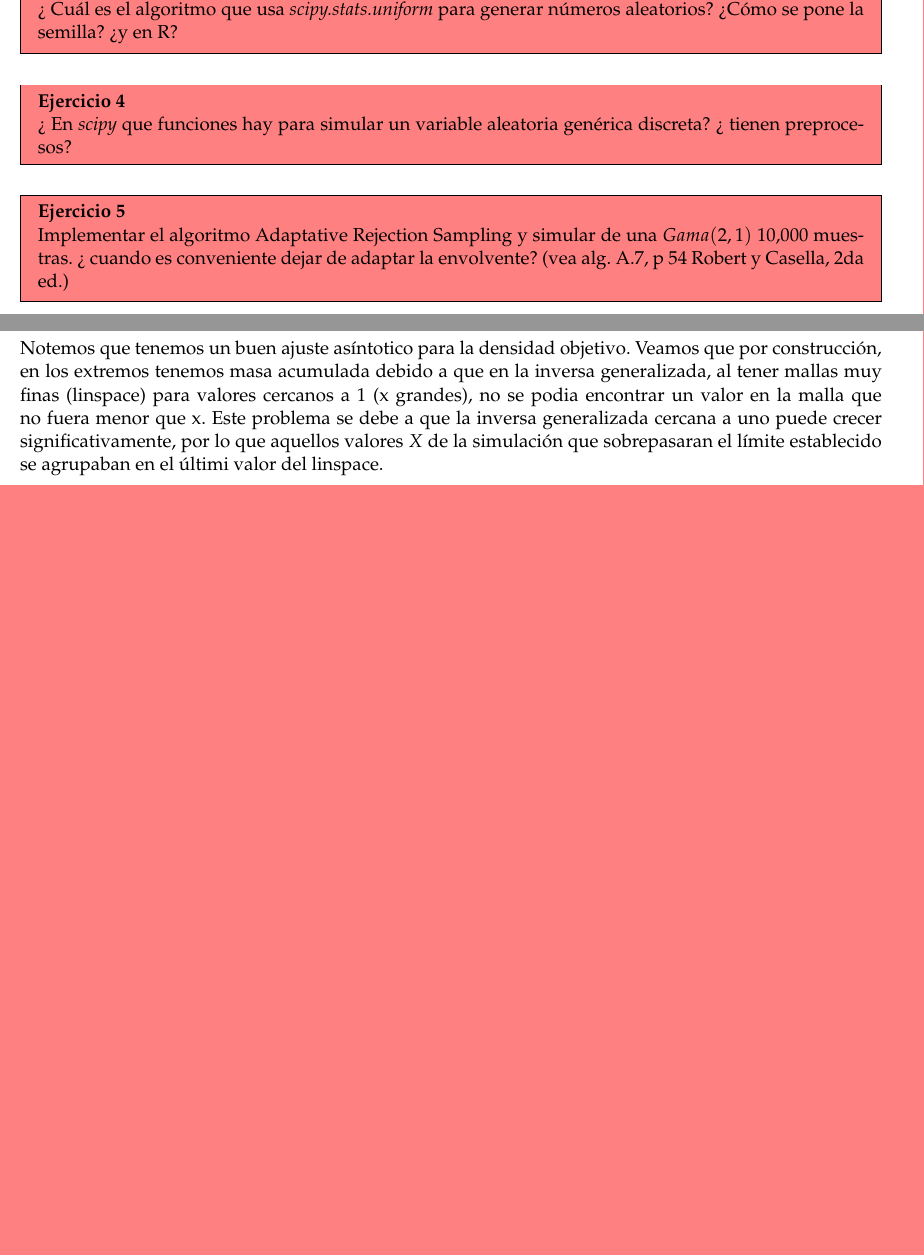
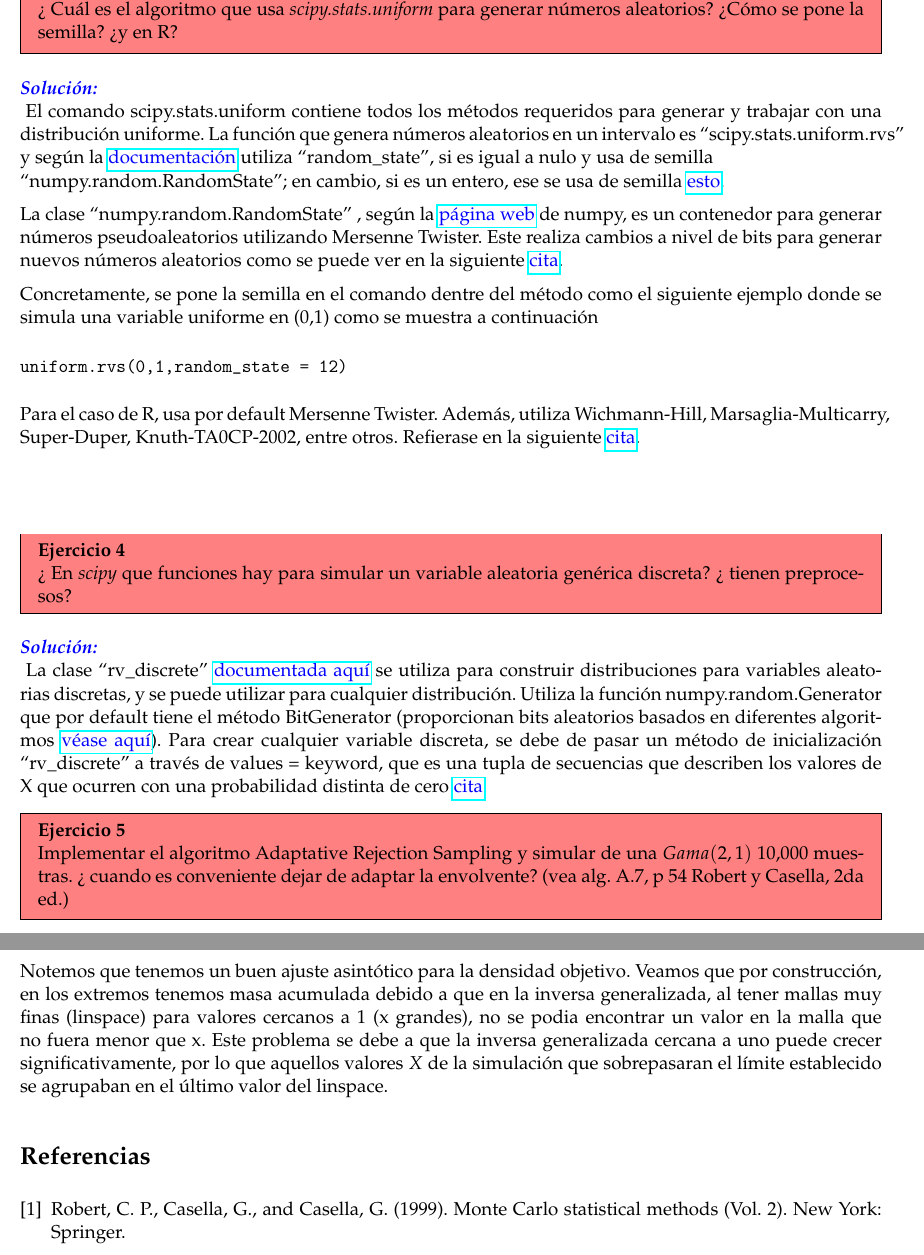
Before and after one commit to cesarhttpc/Computo-Cientifico, a LaTeX problem sheet (Tarea5/Tarea5.tex): two parts of pages 4 and 7 of 7 before the commit and two parts of pages 4 and 8 of 8 after it, joined at a grey line, cut so that both start at the same text, the shorter picture padded with empty space. Compiled offline with pdfLaTeX.

Commit message:
Tarea 5 final version

```diff
--- a/Tarea5/Tarea5.tex
+++ b/Tarea5/Tarea5.tex
@@ -231,9 +231,40 @@
     ?` Cuál es el algoritmo que usa \textit{scipy.stats.uniform} para generar números aleatorios? ?`Cómo se pone la semilla? ?`y en R?
 \end{problem}
 
+\begin{solution}
+El comando scipy.stats.uniform contiene todos los métodos requeridos para generar y trabajar con una distribución uniforme. La función que genera números aleatorios en un intervalo es ``scipy.stats.uniform.rvs'' y según la \href{ https://github.com/scipy/scipy/blob/v1.11.3/scipy/stats/_continuous_distns.py#L9766-L9946}{\color{blue}documentación} utiliza ``random\_state'', si es igual a nulo y usa de semilla \\``numpy.random.RandomState''; en cambio, si es un entero, ese se usa de semilla \href{https://docs.scipy.org/doc/scipy/reference/generated/scipy.stats.rv_continuous.random_state.html}{\color{blue}esto}.
+
+La clase ``numpy.random.RandomState'' , según la  \href{https://numpy.org/devdocs/reference/random/legacy.html#numpy.random.RandomState}{\color{blue}página web} de numpy, es un contenedor para generar números pseudoaleatorios utilizando Mersenne Twister. Este realiza cambios a nivel de bits para generar nuevos números aleatorios como se puede ver en la siguiente \href{https://github.com/anneouyang/MT19937}{\color{blue}cita}.
+
+Concretamente, se pone la semilla en el comando dentre del método como el siguiente ejemplo donde se simula una variable uniforme en (0,1) como se muestra a continuación
+\begin{verbatim}
+uniform.rvs(0,1,random_state = 12)
+\end{verbatim}
+
+
+Para el caso de R, usa por default Mersenne Twister. Además, utiliza Wichmann-Hill, Marsaglia-Multicarry, Super-Duper, Knuth-TA0CP-2002, entre otros. Refierase en la siguiente \href{https://stat.ethz.ch/R-manual/R-devel/library/base/html/Random.html}{\color{blue}cita}.
+
+
+
+\begin{verbatim}
+
+\end{verbatim}
+\end{solution}
+
 \begin{problem}{4}
     ?` En \textit{scipy} que funciones hay para simular un variable aleatoria genérica discreta? ?` tienen preprocesos?
 \end{problem}
+
+\begin{solution}
+La clase ``rv\_discrete'' \href{https://docs.scipy.org/doc/scipy/reference/generated/scipy.stats.rv_discrete.html}{\color{blue} documentada aquí} se utiliza para construir distribuciones para variables aleatorias
+discretas, y se puede utilizar para cualquier distribución. Utiliza la función numpy.random.Generator
+que por default tiene el método BitGenerator (proporcionan bits aleatorios basados en diferentes
+algoritmos \href{https://numpy.org/devdocs/reference/random/bit_generators/generated/
+numpy.random.BitGenerator.html#numpy.random.BitGenerator
+}{\color{blue}véase aquí}). Para crear cualquier variable discreta, se debe de pasar un método de
+inicialización ``rv\_discrete'' a través de values = keyword, que es una tupla de secuencias que describen
+los valores de X que ocurren con una probabilidad distinta de cero \href{https://docs.scipy.org/doc/scipy-0.14.0/reference/generated/scipy.stats.rv_discrete.html}{\color{blue}cita}.
+\end{solution}
 
 \begin{problem}{5}
     Implementar el algoritmo Adaptative Rejection Sampling y simular de una $Gama(2,1)$ 10,000 muestras. ?` cuando es conveniente dejar de adaptar la envolvente? (vea alg. A.7, p 54 Robert y Casella, 2da ed.)
@@ -299,12 +330,22 @@
         \label{Fig. 5.05}
     \end{figure}
 
-    Notemos que tenemos un buen ajuste asíntotico para la densidad objetivo. Veamos que por construcción, en los extremos tenemos masa acumulada debido a que en la inversa generalizada, al tener mallas muy finas (linspace) para valores cercanos a 1 (x grandes), no se podia encontrar un valor en la malla que no fuera menor que x. Este problema se debe a que la inversa generalizada cercana a uno puede crecer significativamente, por lo que aquellos valores $X$ de la simulación que sobrepasaran el límite establecido se agrupaban en el últimi valor del linspace.
+    Notemos que tenemos un buen ajuste asintótico para la densidad objetivo. Veamos que por construcción, en los extremos tenemos masa acumulada debido a que en la inversa generalizada, al tener mallas muy finas (linspace) para valores cercanos a 1 (x grandes), no se podia encontrar un valor en la malla que no fuera menor que x. Este problema se debe a que la inversa generalizada cercana a uno puede crecer significativamente, por lo que aquellos valores $X$ de la simulación que sobrepasaran el límite establecido se agrupaban en el último valor del linspace.
 
 
 
 
 
+\begin{thebibliography}{9}
+
+    \bibitem{Casella}
+    Robert, C. P., Casella, G., and Casella, G. (1999). Monte Carlo statistical methods (Vol. 2). New York: Springer.
+
+    % \bibitem{Scipy.stats}
+    % https://github.com/scipy/scipy/blob/v1.11.3/scipy/stats/_continuous_distns.py#L9766-L9946
+
+
+\end{thebibliography}
 
 
 
```
Also changed, not shown: Tarea5/Tarea5.tex (4 more changed lines), 6 other files.
